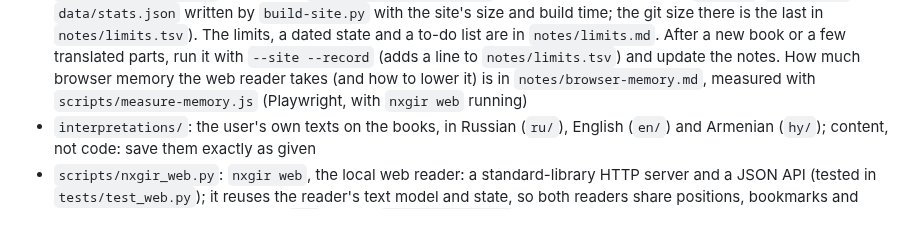
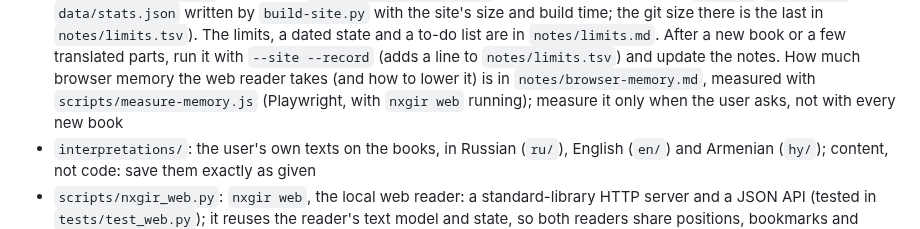
Before and after one commit to serjhnn/nx-gir, a Markdown page: CLAUDE.md, the part around the change. GitHub-like rendering.

```diff
--- a/CLAUDE.md
+++ b/CLAUDE.md
@@ -162,7 +162,8 @@
   (and how to lower it) is in
   `notes/browser-memory.md`, measured with
   `scripts/measure-memory.js` (Playwright, with
-  `nxgir web` running)
+  `nxgir web` running); measure it only when the
+  user asks, not with every new book
 - `interpretations/`: the user's own texts on the
   books, in Russian (`ru/`), English (`en/`) and
   Armenian (`hy/`);
```
Also changed, not shown: notes/limits.md (+4 -9 lines).
